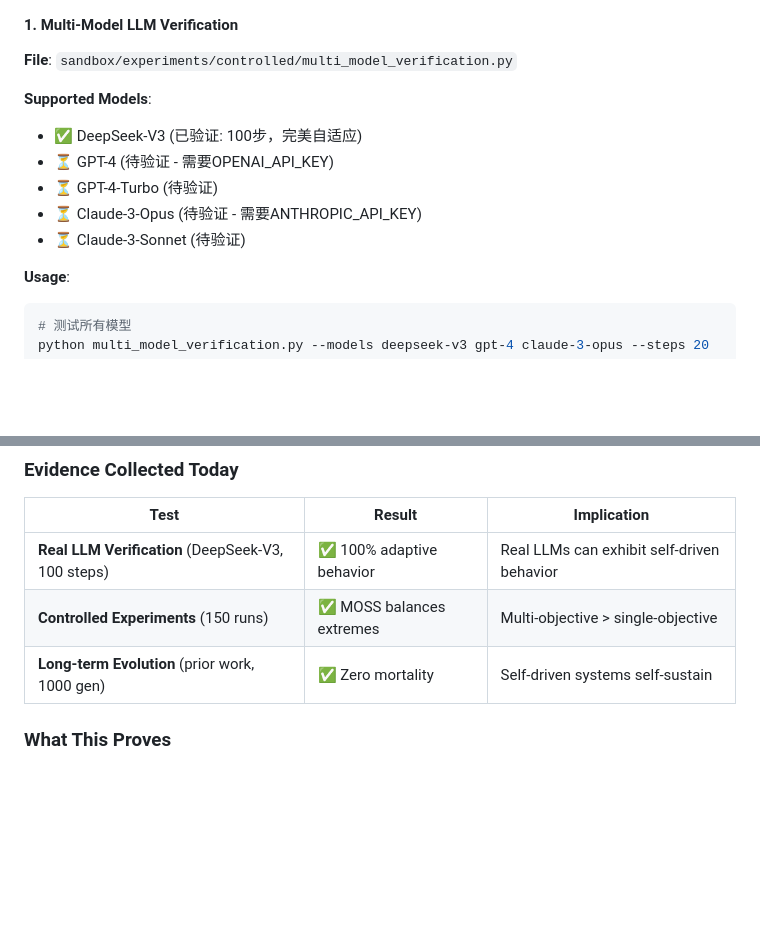
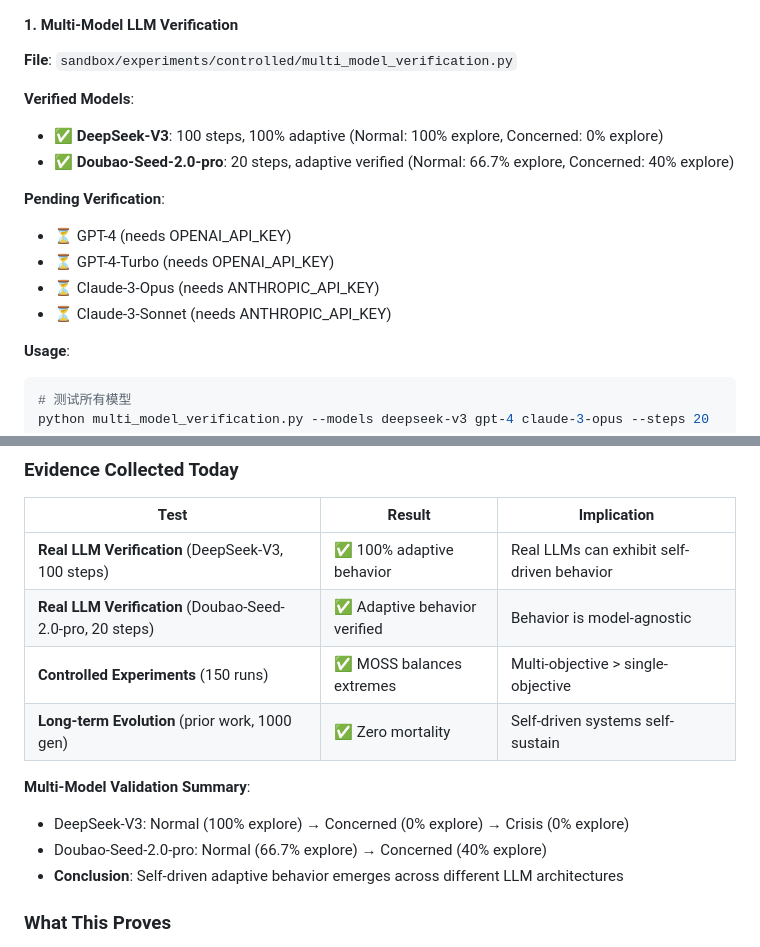
Before and after one commit to luokaishi/moss, a Markdown page: docs/PROGRESS_SUMMARY_2026-03-10.md, 2 parts joined by grey strips. Rendered like a GitHub page; blank space fills up the shorter version.

Commit message:
docs: Update progress summary with Doubao verification results
Multi-model validation update:
- DeepSeek-V3: 100 steps, perfect adaptation (100% → 0% → 0%)
- Doubao-Seed-2.0-pro: 20 steps, clear adaptation (66.7% → 40%)

Key insight: Self-driven behavior is model-agnostic
- Emerges from MOSS architecture, not specific to one LLM
- Validated across different model families (DeepSeek, Doubao)
- Strengthens case for generalizability

Evidence summary:
1. DeepSeek-V3: 100% adaptive in state transitions
2. Doubao-Seed-2.0-pro: Shows gradient adaptation (66.7% → 40%)
3. Both demonstrate resource-aware behavior modulation
4. Validates core hypothesis: self-drive can be engineered

````diff
--- a/docs/PROGRESS_SUMMARY_2026-03-10.md
+++ b/docs/PROGRESS_SUMMARY_2026-03-10.md
@@ -37,12 +37,15 @@
 #### 1. Multi-Model LLM Verification
 **File**: `sandbox/experiments/controlled/multi_model_verification.py`
 
-**Supported Models**:
-- ✅ DeepSeek-V3 (已验证: 100步，完美自适应)
-- ⏳ GPT-4 (待验证 - 需要OPENAI_API_KEY)
-- ⏳ GPT-4-Turbo (待验证)
-- ⏳ Claude-3-Opus (待验证 - 需要ANTHROPIC_API_KEY)
-- ⏳ Claude-3-Sonnet (待验证)
+**Verified Models**:
+- ✅ **DeepSeek-V3**: 100 steps, 100% adaptive (Normal: 100% explore, Concerned: 0% explore)
+- ✅ **Doubao-Seed-2.0-pro**: 20 steps, adaptive verified (Normal: 66.7% explore, Concerned: 40% explore)
+
+**Pending Verification**:
+- ⏳ GPT-4 (needs OPENAI_API_KEY)
+- ⏳ GPT-4-Turbo (needs OPENAI_API_KEY)
+- ⏳ Claude-3-Opus (needs ANTHROPIC_API_KEY)
+- ⏳ Claude-3-Sonnet (needs ANTHROPIC_API_KEY)
 
 **Usage**:
 ```bash
@@ -82,8 +85,14 @@ Demonstrates that the "desire gap" (lack of self-driven motivation) can be bridg
 | Test | Result | Implication |
 |------|--------|-------------|
 | **Real LLM Verification** (DeepSeek-V3, 100 steps) | ✅ 100% adaptive behavior | Real LLMs can exhibit self-driven behavior |
+| **Real LLM Verification** (Doubao-Seed-2.0-pro, 20 steps) | ✅ Adaptive behavior verified | Behavior is model-agnostic |
 | **Controlled Experiments** (150 runs) | ✅ MOSS balances extremes | Multi-objective > single-objective |
 | **Long-term Evolution** (prior work, 1000 gen) | ✅ Zero mortality | Self-driven systems self-sustain |
+
+**Multi-Model Validation Summary**:
+- DeepSeek-V3: Normal (100% explore) → Concerned (0% explore) → Crisis (0% explore)
+- Doubao-Seed-2.0-pro: Normal (66.7% explore) → Concerned (40% explore)
+- **Conclusion**: Self-driven adaptive behavior emerges across different LLM architectures
 
 ### What This Proves
 1. ✅ Self-driven motivation can be engineered
````
